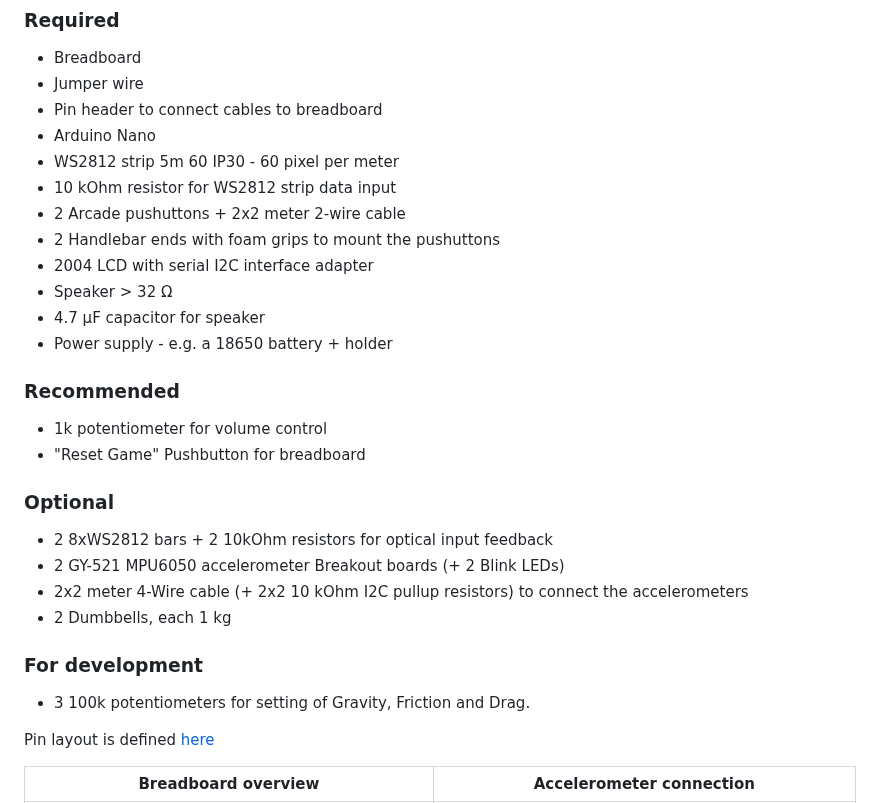
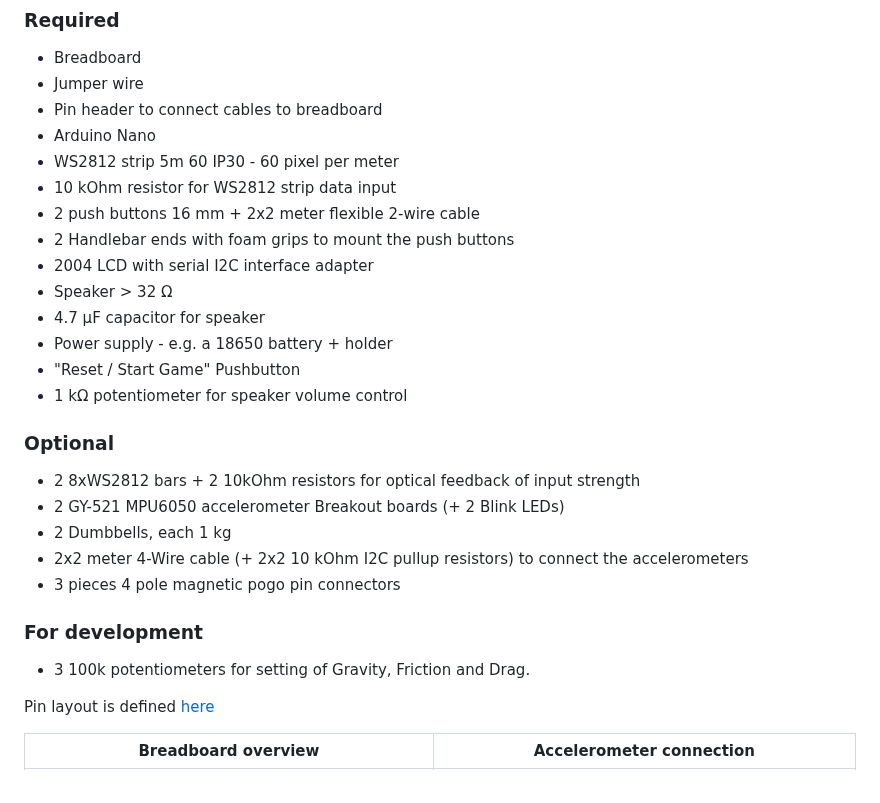
Before and after one commit to ArminJo/OpenledRace, a Markdown page: README.md, the part around one of its changes. GitHub-like rendering.

```diff
--- a/README.md
+++ b/README.md
@@ -83,22 +108,22 @@ You also need to install *NeoPatterns* and *PlayRtttl* library under "Tools -> M
 - Arduino Nano
 - WS2812 strip 5m 60 IP30 - 60 pixel per meter
 - 10 kOhm resistor for WS2812 strip data input
-- 2 Arcade pushuttons + 2x2 meter 2-wire cable
-- 2 Handlebar ends with foam grips to mount the pushuttons
+- 2 push buttons 16 mm + 2x2 meter flexible 2-wire cable
+- 2 Handlebar ends with foam grips to mount the push buttons
 - 2004 LCD with serial I2C interface adapter
 - Speaker > 32 &ohm;
 - 4.7 &micro;F capacitor for speaker
 - Power supply - e.g. a 18650 battery + holder
-
-### Recommended
-- 1k potentiometer for volume control
-- "Reset Game" Pushbutton for breadboard
+- "Reset / Start Game" Pushbutton
+- 1 k&ohm; potentiometer for speaker volume control
 
 ### Optional
-- 2 8xWS2812 bars + 2 10kOhm resistors for optical input feedback
+- 2 8xWS2812 bars + 2 10kOhm resistors for optical feedback of input strength
 - 2 GY-521 MPU6050 accelerometer Breakout boards (+ 2 Blink LEDs)
+- 2 Dumbbells, each 1 kg
 - 2x2 meter 4-Wire cable (+ 2x2 10 kOhm I2C pullup resistors) to connect the accelerometers
-- 2 Dumbbells, each 1 kg
+- 3 pieces 4 pole magnetic pogo pin connectors
+
 
 ### For development
 - 3 100k potentiometers for setting of Gravity, Friction and Drag.
```
Also changed, not shown: other parts of README.md (+32 -7 lines), pictures/ArduinoPlotterOutput.png (added), pictures/Details2.jpg (added), pictures/OpenLedRaceAtMintFestival.jpg, pictures/OpenLedRaceAtMintFestival_2025.jpg (added), 13 other files.
